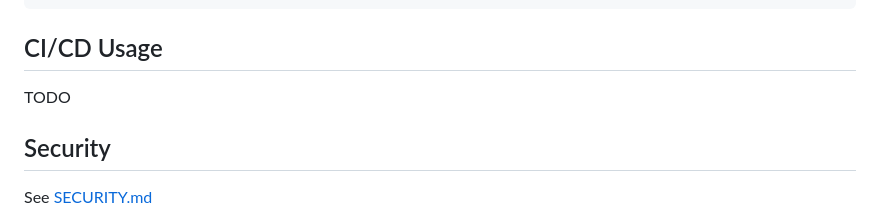
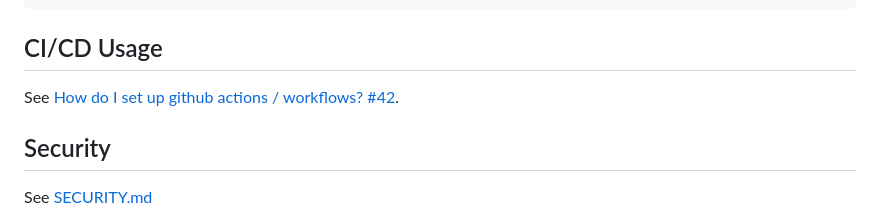
Before and after one commit to spyglasshq/spyglass-cli, a Markdown page: README.md, the part around the change. Rendered like a GitHub page.

Commit message:
update readme with ci/cd instructions

```diff
--- a/README.md
+++ b/README.md
@@ -103,7 +103,7 @@ spyglass apply <orgID-accountID>
 
 ## CI/CD Usage
 
-TODO
+See [How do I set up github actions / workflows? #42](https://github.com/spyglasshq/spyglass-cli/discussions/42).
 
 ## Security
 
```
